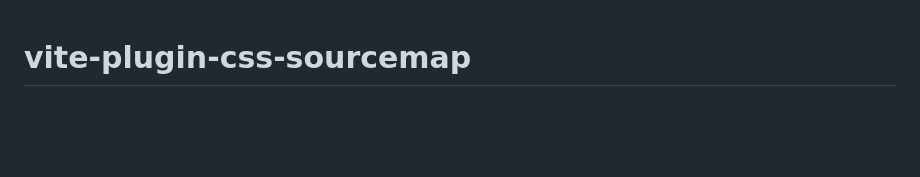
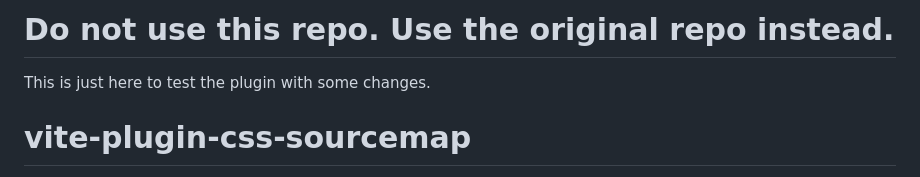
Before and after one commit to thimpat/vite-plugin-css-sourcemap, a Markdown page: README.md, the part around the change. Rendered like a GitHub page; blank space fills up the shorter version.

Commit message:
docs: update README to discourage use of this repo

```diff
--- a/README.md
+++ b/README.md
@@ -1,3 +1,6 @@
+# Do not use this repo. Use the original repo instead.
+This is just here to test the plugin with some changes.
+
 # vite-plugin-css-sourcemap
 
 A Vite plugin for handling CSS sourcemaps. This plugin ensures that CSS sourcemaps are properly generated and referenced in your Vite builds.
```
